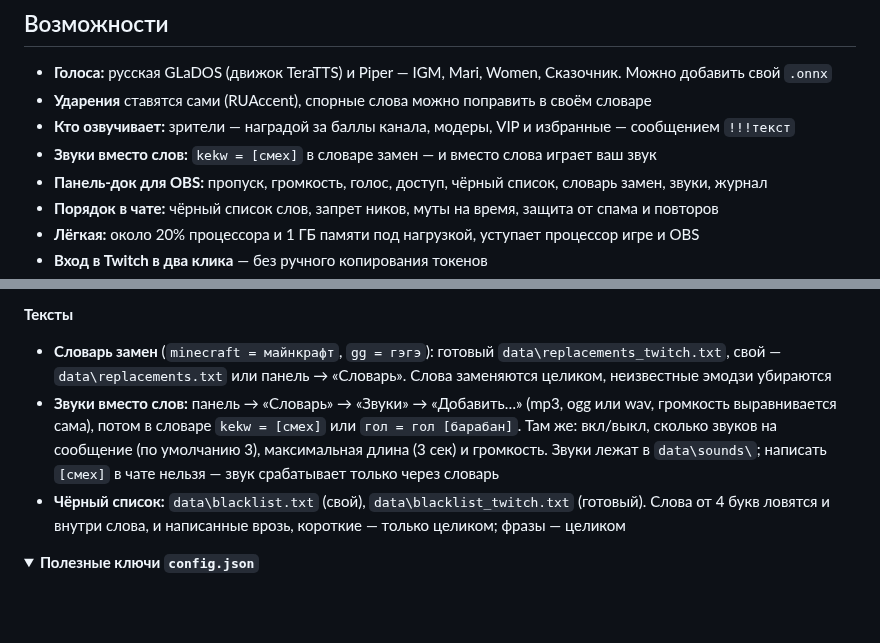
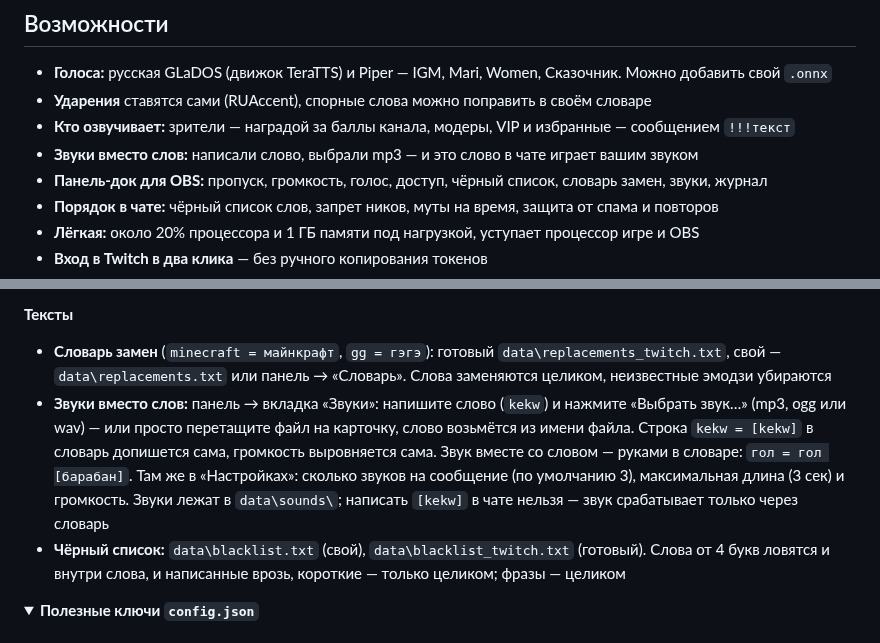
Before and after one commit to Koty9n/RU-Local-TTS-for-Twitch-, a Markdown page: README.md, 2 parts joined by grey strips. GitHub-like rendering; folded sections open; blank space fills up the shorter version.

```diff
--- a/README.md
+++ b/README.md
@@ -21,7 +21,7 @@
 - **Голоса:** русская GLaDOS (движок TeraTTS) и Piper — IGM, Mari, Women, Сказочник. Можно добавить свой `.onnx`
 - **Ударения** ставятся сами (RUAccent), спорные слова можно поправить в своём словаре
 - **Кто озвучивает:** зрители — наградой за баллы канала, модеры, VIP и избранные — сообщением `!!!текст`
-- **Звуки вместо слов:** `kekw = [смех]` в словаре замен — и вместо слова играет ваш звук
+- **Звуки вместо слов:** написали слово, выбрали mp3 — и это слово в чате играет вашим звуком
 - **Панель-док для OBS:** пропуск, громкость, голос, доступ, чёрный список, словарь замен, звуки, журнал
 - **Порядок в чате:** чёрный список слов, запрет ников, муты на время, защита от спама и повторов
 - **Лёгкая:** около 20% процессора и 1 ГБ памяти под нагрузкой, уступает процессор игре и OBS
@@ -140,10 +146,11 @@
 **Тексты**
 - **Словарь замен** (`minecraft = майнкрафт`, `gg = гэгэ`): готовый `data\replacements_twitch.txt`, свой — `data\replacements.txt`
   или панель → «Словарь». Слова заменяются целиком, неизвестные эмодзи убираются
-- **Звуки вместо слов:** панель → «Словарь» → «Звуки» → «Добавить…» (mp3, ogg или wav, громкость выравнивается сама),
-  потом в словаре `kekw = [смех]` или `гол = гол [барабан]`. Там же: вкл/выкл, сколько звуков на сообщение
-  (по умолчанию 3), максимальная длина (3 сек) и громкость. Звуки лежат в `data\sounds\`; написать `[смех]` в чате
-  нельзя — звук срабатывает только через словарь
+- **Звуки вместо слов:** панель → вкладка «Звуки»: напишите слово (`kekw`) и нажмите «Выбрать звук…»
+  (mp3, ogg или wav) — или просто перетащите файл на карточку, слово возьмётся из имени файла. Строка `kekw = [kekw]`
+  в словарь допишется сама, громкость выровняется сама. Звук вместе со словом — руками в словаре: `гол = гол [барабан]`.
+  Там же в «Настройках»: сколько звуков на сообщение (по умолчанию 3), максимальная длина (3 сек) и громкость.
+  Звуки лежат в `data\sounds\`; написать `[kekw]` в чате нельзя — звук срабатывает только через словарь
 - **Чёрный список:** `data\blacklist.txt` (свой), `data\blacklist_twitch.txt` (готовый). Слова от 4 букв ловятся и внутри слова,
   и написанные врозь, короткие — только целиком; фразы — целиком
 
```
Also changed, not shown: other parts of README.md (+6 -0 lines), docs/screenshots/panel-dict.png, docs/screenshots/panel-sounds.png (added), 5 other files.
